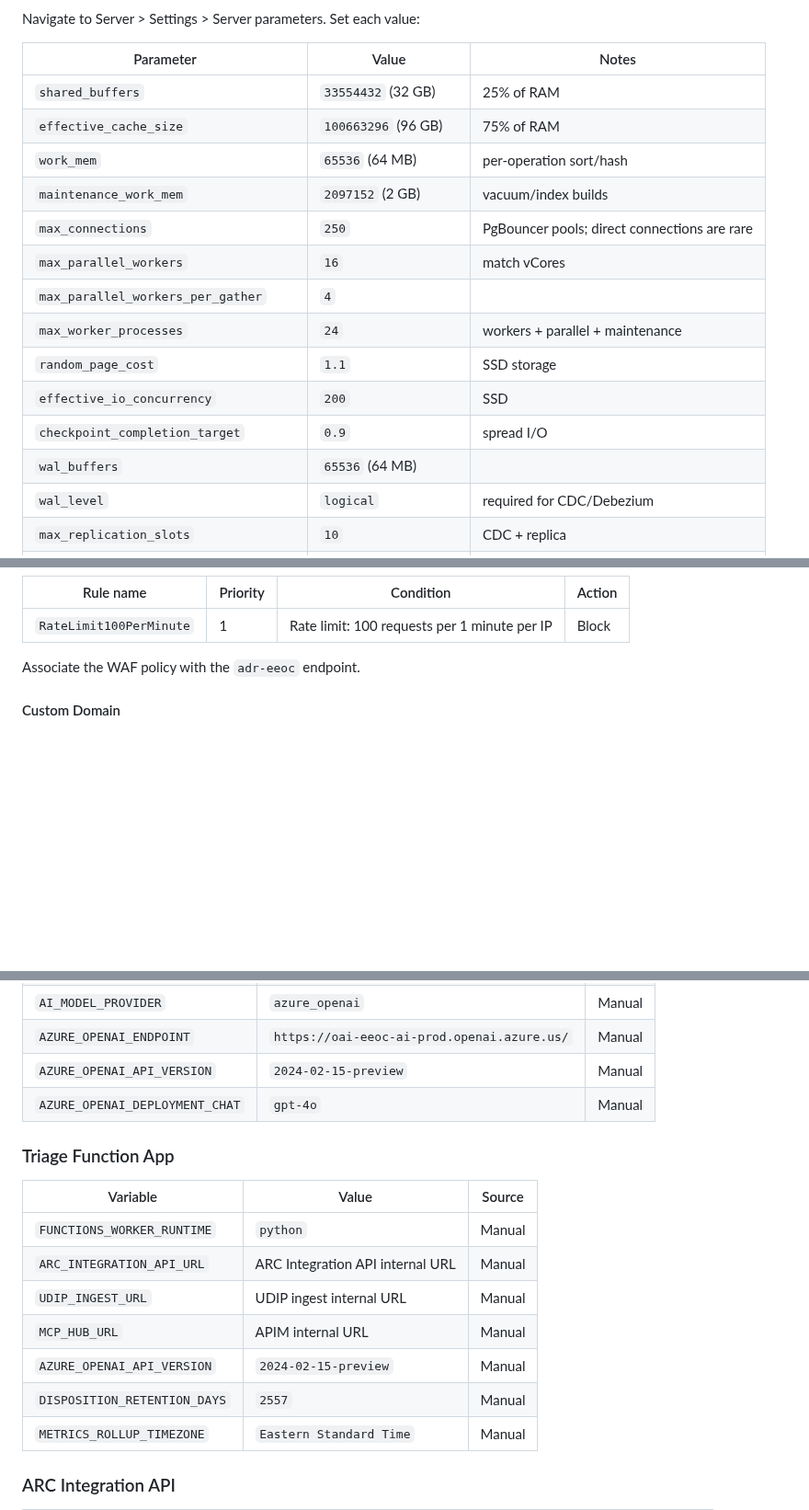
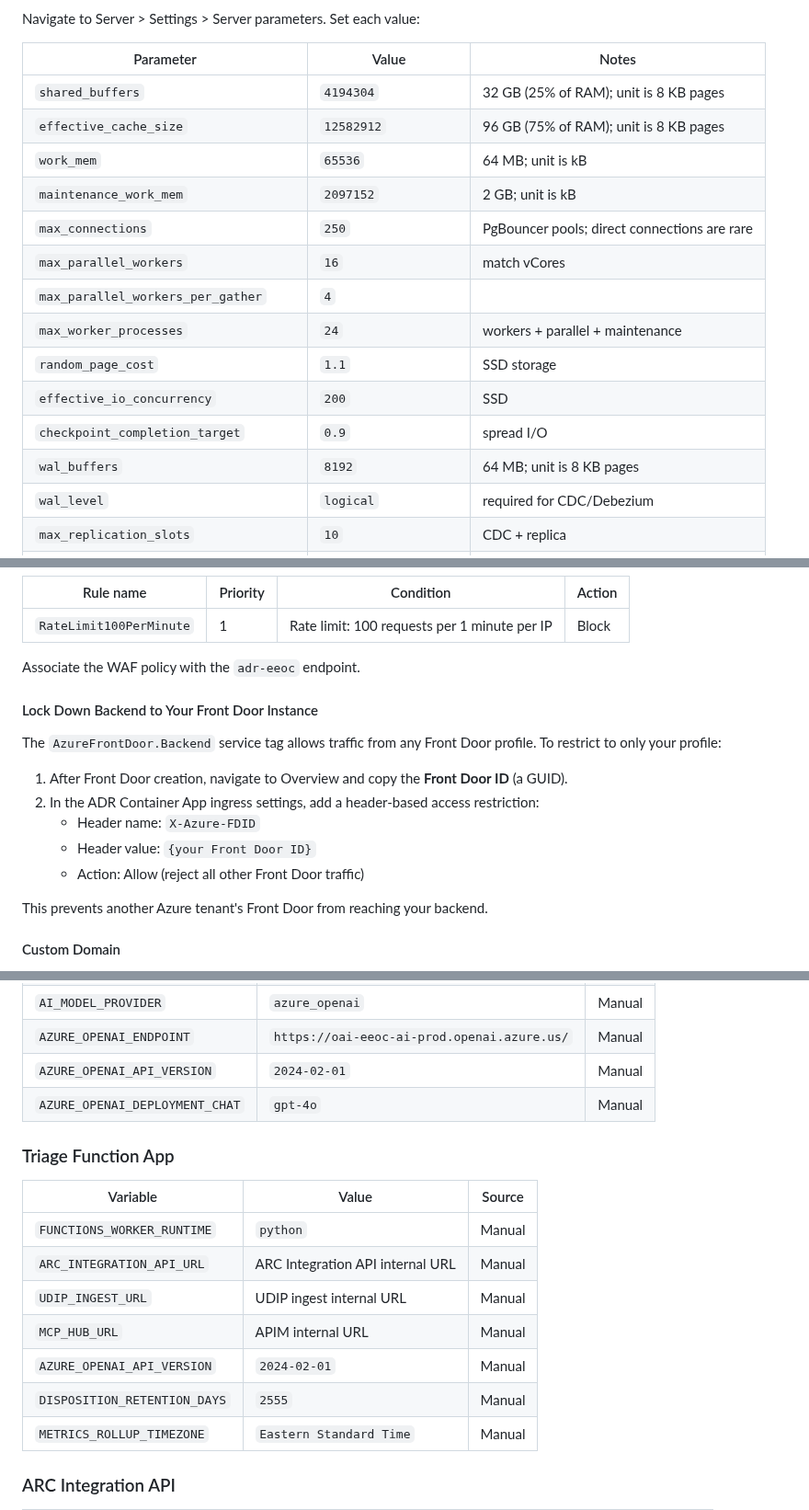
Before and after one commit to derekcentrico/eeoc-ai-platform-docs, a Markdown page: EEOC_AI_Platform_Complete_Deployment_Guide.md, 3 parts joined by grey strips. Shown at 92% size. Rendered like a GitHub page; blank space fills up the shorter version.

Commit message:
Fix review findings: PG params, NSG rules, Front Door lockdown
- Fix shared_buffers and effective_cache_size values (8KB page units,
  not bytes). 32 GB = 4194304 pages, 96 GB = 12582912 pages.
- Fix wal_buffers from 65536 (512 MB) to 8192 (64 MB).
- Remove inverted NSG inbound rules for Redis/Postgres on apps subnet.
  NSG is stateful; outbound connections allow return traffic.
- Add X-Azure-FDID header validation to lock backend to specific
  Front Door instance, not just the service tag.
- Align Triage DISPOSITION_RETENTION_DAYS from 2557 to 2555 (matches
  WORM policy and ADR).
- Replace preview OpenAI API version with GA (2024-02-01).

```diff
--- a/EEOC_AI_Platform_Complete_Deployment_Guide.md
+++ b/EEOC_AI_Platform_Complete_Deployment_Guide.md
@@ -585,10 +585,10 @@ Navigate to Server > Settings > Server parameters. Set each value:
 
 | Parameter | Value | Notes |
 |-----------|-------|-------|
-| `shared_buffers` | `33554432` (32 GB) | 25% of RAM |
-| `effective_cache_size` | `100663296` (96 GB) | 75% of RAM |
-| `work_mem` | `65536` (64 MB) | per-operation sort/hash |
-| `maintenance_work_mem` | `2097152` (2 GB) | vacuum/index builds |
+| `shared_buffers` | `4194304` | 32 GB (25% of RAM); unit is 8 KB pages |
+| `effective_cache_size` | `12582912` | 96 GB (75% of RAM); unit is 8 KB pages |
+| `work_mem` | `65536` | 64 MB; unit is kB |
+| `maintenance_work_mem` | `2097152` | 2 GB; unit is kB |
 | `max_connections` | `250` | PgBouncer pools; direct connections are rare |
 | `max_parallel_workers` | `16` | match vCores |
 | `max_parallel_workers_per_gather` | `4` | |
@@ -596,7 +596,7 @@ Navigate to Server > Settings > Server parameters. Set each value:
 | `random_page_cost` | `1.1` | SSD storage |
 | `effective_io_concurrency` | `200` | SSD |
 | `checkpoint_completion_target` | `0.9` | spread I/O |
-| `wal_buffers` | `65536` (64 MB) | |
+| `wal_buffers` | `8192` | 64 MB; unit is 8 KB pages |
 | `wal_level` | `logical` | required for CDC/Debezium |
 | `max_replication_slots` | `10` | CDC + replica |
 | `max_wal_senders` | `10` | CDC + replica |
@@ -1536,6 +1536,18 @@ This gives you a domain: `adr-eeoc.azurefd.net`
 | `RateLimit100PerMinute` | 1 | Rate limit: 100 requests per 1 minute per IP | Block |
 
 Associate the WAF policy with the `adr-eeoc` endpoint.
+
+#### Lock Down Backend to Your Front Door Instance
+
+The `AzureFrontDoor.Backend` service tag allows traffic from any Front Door profile. To restrict to only your profile:
+
+1. After Front Door creation, navigate to Overview and copy the **Front Door ID** (a GUID).
+2. In the ADR Container App ingress settings, add a header-based access restriction:
+   - Header name: `X-Azure-FDID`
+   - Header value: `{your Front Door ID}`
+   - Action: Allow (reject all other Front Door traffic)
+
+This prevents another Azure tenant's Front Door from reaching your backend.
 
 #### Custom Domain
 
@@ -2246,7 +2258,7 @@ curl -X POST https://ca-udip-ai-assistant-prod.internal.{env}/api/chat \
 | `GUNICORN_TIMEOUT` | `120` | Manual |
 | `AI_MODEL_PROVIDER` | `azure_openai` | Manual |
 | `AZURE_OPENAI_ENDPOINT` | `https://oai-eeoc-ai-prod.openai.azure.us/` | Manual |
-| `AZURE_OPENAI_API_VERSION` | `2024-02-15-preview` | Manual |
+| `AZURE_OPENAI_API_VERSION` | `2024-02-01` | Manual |
 | `AZURE_OPENAI_DEPLOYMENT_CHAT` | `gpt-4o` | Manual |
 
 ### Triage Function App
@@ -2257,8 +2269,8 @@ curl -X POST https://ca-udip-ai-assistant-prod.internal.{env}/api/chat \
 | `ARC_INTEGRATION_API_URL` | ARC Integration API internal URL | Manual |
 | `UDIP_INGEST_URL` | UDIP ingest internal URL | Manual |
 | `MCP_HUB_URL` | APIM internal URL | Manual |
-| `AZURE_OPENAI_API_VERSION` | `2024-02-15-preview` | Manual |
-| `DISPOSITION_RETENTION_DAYS` | `2557` | Manual |
+| `AZURE_OPENAI_API_VERSION` | `2024-02-01` | Manual |
+| `DISPOSITION_RETENTION_DAYS` | `2555` | Manual |
 | `METRICS_ROLLUP_TIMEZONE` | `Eastern Standard Time` | Manual |
 
 ### ARC Integration API
```
Also changed, not shown: other parts of EEOC_AI_Platform_Complete_Deployment_Guide.md (+2 -2 lines).
